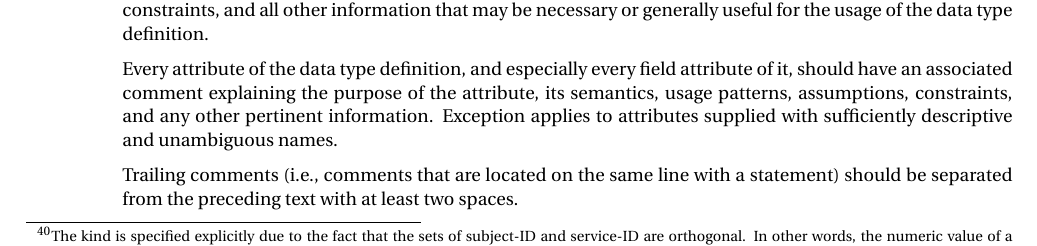
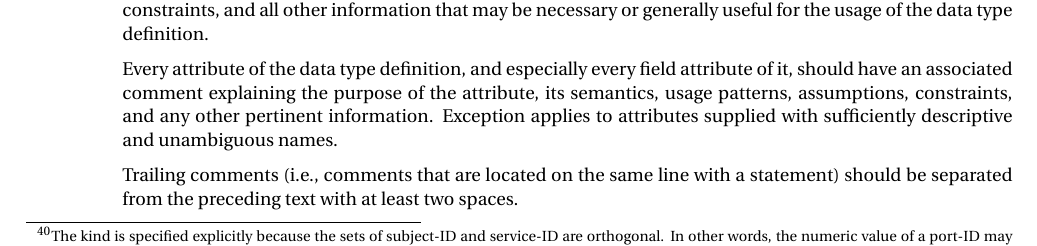
Before and after one commit to OpenCyphal/specification, a LaTeX thesis (specification/UAVCAN_Specification.tex, which reads specification/dsdl/compatibility.tex): part of page 39 of 81, cut so that both start at the same text. Compiled offline with pdfLaTeX; a LaTeX package or settings file that is missing is left out.

Commit message:
Update specification/dsdl/compatibility.tex
Co-Authored-By: Scott Dixon <dixonsco@amazon.com>

```diff
--- a/specification/dsdl/compatibility.tex
+++ b/specification/dsdl/compatibility.tex
@@ -484,7 +484,7 @@ The minor versions may differ, which is acceptable due to the major version comp
 % We need to work out a rigorous definition of semantic compatibility so that it can be effectively reasoned about
 % and enforced automatically.
 A port identifier of a given kind (subject or service)\footnote{%
-    The kind is specified explicitly due to the fact that the sets of subject-ID and service-ID are orthogonal.
+    The kind is specified explicitly because the sets of subject-ID and service-ID are orthogonal.
     In other words, the numeric value of a port-ID may refer to different data types if they are of different kinds.
 } shall only be used with semantically compatible data types in a given UAVCAN network.
 Semantic compatibility shall be enforced before runtime, either by the integrator or by the architect of the system.
```
